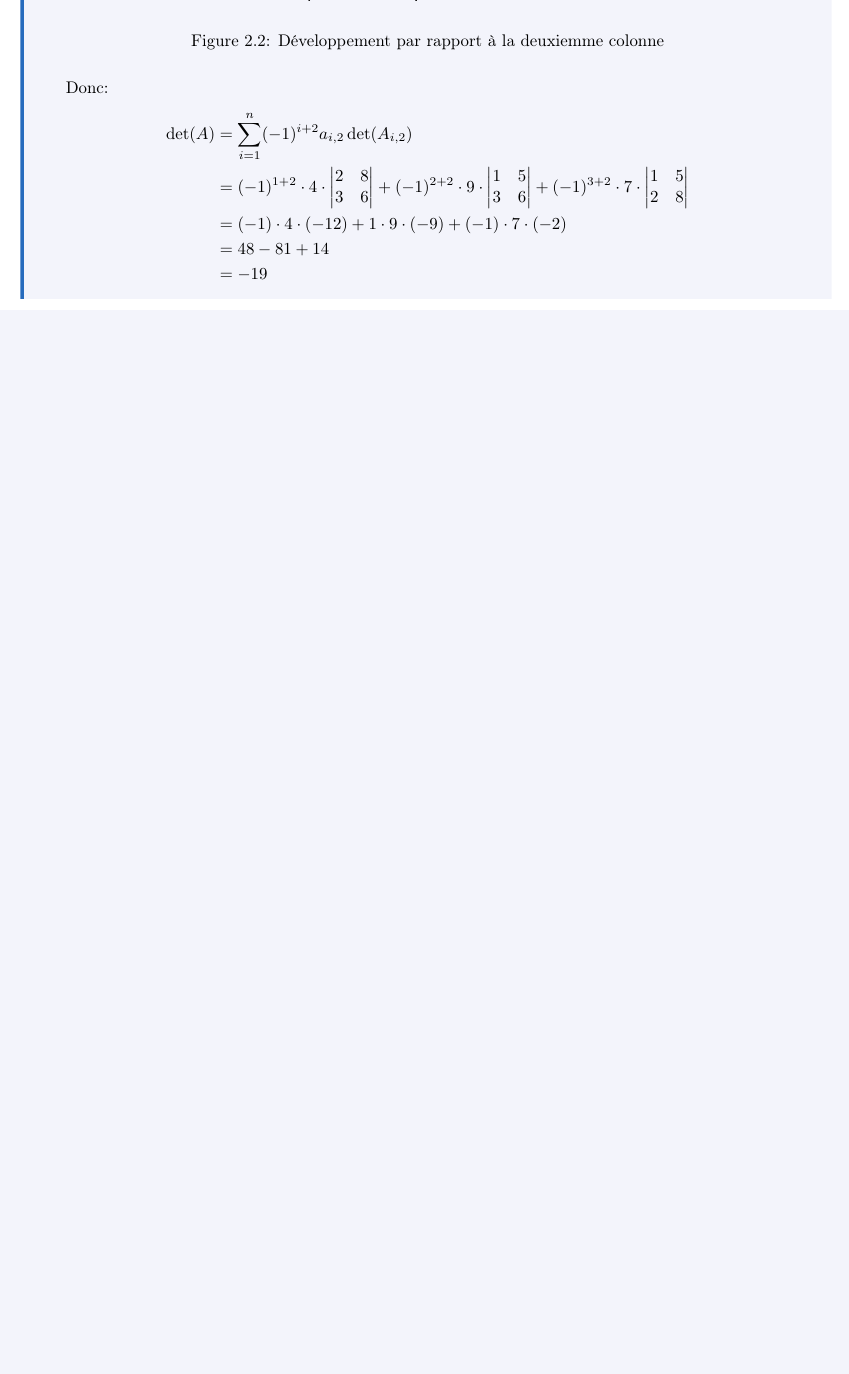
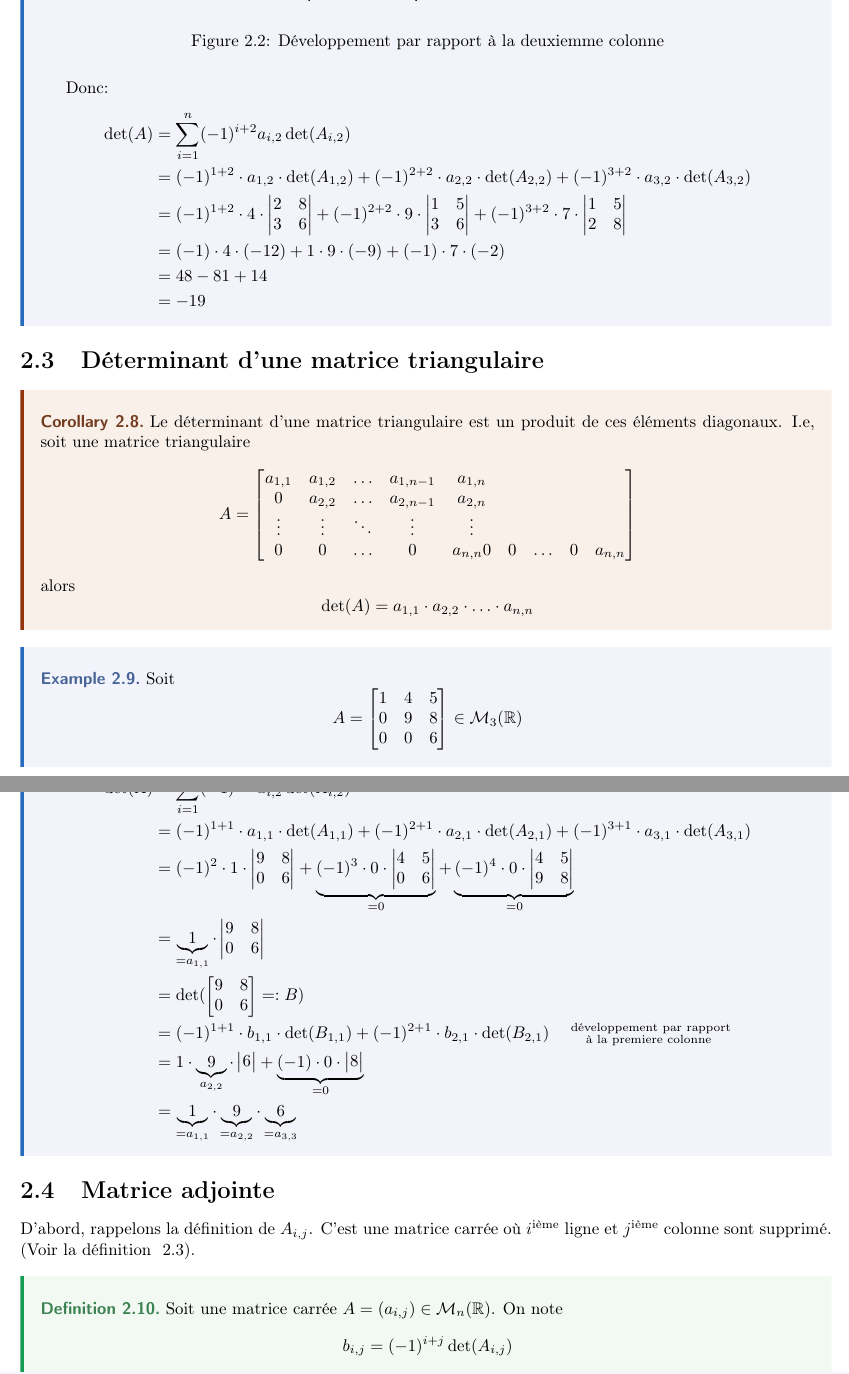
Before and after one commit to DobbiKov/semester4-lecture-notes, a LaTeX document (linalg/main.tex, which reads linalg/lec4.tex): part of page 24 of 28 before the commit and two parts of pages 24 and 25 of 30 after it, the two joined at a grey line, cut so that both start at the same text, the shorter picture padded with empty space. Compiled offline with pdfLaTeX.

Commit message:
added more to the chapter of determinants

```diff
--- a/linalg/lec4.tex
+++ b/linalg/lec4.tex
@@ -160,9 +167,58 @@ Donc:
 Donc:
 \begin{align*}
     \det(A) &= \sum_{i=1}^{n} (-1)^{i + 2} a_{i, 2} \det(A_{i, 2}) \\
+            &= (-1)^{1 + 2} \cdot a_{1, 2} \cdot \det(A_{1, 2}) + (-1)^{2 + 2} \cdot a_{2, 2} \cdot \det(A_{2,2})  + (-1)^{3 + 2} \cdot a_{3, 2} \cdot \det(A_{3, 2}) \\
             &= (-1)^{1 + 2} \cdot 4 \cdot \begin{vmatrix} 2 & 8 \\ 3 & 6 \end{vmatrix} + (-1)^{2 + 2} \cdot 9 \cdot \begin{vmatrix} 1 & 5 \\ 3 & 6 \end{vmatrix}  + (-1)^{3 + 2} \cdot 7 \cdot \begin{vmatrix} 1 & 5 \\ 2 & 8 \end{vmatrix} \\
             &= (-1) \cdot 4 \cdot (-12) + 1 \cdot 9 \cdot (-9) + (-1) \cdot 7 \cdot (-2)\\
             &= 48 - 81 + 14\\
             &= -19
 \end{align*}
 \end{eg}
+
+\section{Déterminant d'une matrice triangulaire}
+\begin{corollary}
+   Le déterminant d'une matrice triangulaire est un produit de ces éléments diagonaux. I.e, soit une matrice triangulaire
+   \[
+   A = \begin{bmatrix}
+       a_{1, 1} & a_{1, 2} & \ldots & a_{1, n-1} & a_{1, n}\\
+       0        & a_{2, 2} & \ldots & a_{2, n-1} & a_{2, n}\\
+       \vdots   & \vdots   & \ddots & \vdots     & \vdots  \\
+       0        & 0        & \ldots & 0          & a_{n, n}
+       0        & 0        & \ldots & 0          & a_{n, n}
+   \end{bmatrix}
+   \]
+   alors
+   \[
+   \det(A) = a_{1,1} \cdot a_{2,2} \cdot \ldots \cdot a_{n,n}
+   \]
+\end{corollary}
+
+\begin{eg}
+   Soit
+   \[
+   A =
+   \begin{bmatrix}
+       1 & 4 & 5\\
+       0 & 9 & 8\\
+       0 & 0 & 6
+   \end{bmatrix} \in \mathcal{M}_3(\R)
+   \]
+Développons ce déterminant par rapport à la première colonne:
+\begin{align*}
+    \det(A) &= \sum_{i=1}^{n} (-1)^{i + 2} a_{i, 2} \det(A_{i, 2}) \\
+            &= (-1)^{1 + 1} \cdot a_{1, 1} \cdot \det(A_{1, 1}) + (-1)^{2 + 1} \cdot a_{2, 1} \cdot \det(A_{2,1})  + (-1)^{3 + 1} \cdot a_{3, 1} \cdot \det(A_{3, 1}) \\
+            &= (-1)^{2} \cdot 1 \cdot \begin{vmatrix} 9 & 8 \\ 0 & 6 \end{vmatrix} + \underbrace{(-1)^{3} \cdot 0 \cdot \begin{vmatrix} 4 & 5 \\ 0 & 6 \end{vmatrix}}_{= 0}  + \underbrace{(-1)^{4} \cdot 0 \cdot \begin{vmatrix} 4 & 5 \\ 9 & 8 \end{vmatrix}}_{= 0} \\
+            &= \underbrace{1}_{= a_{1,1}} \cdot \begin{vmatrix} 9 & 8 \\ 0 & 6 \end{vmatrix}\\
+            &= \det(\begin{bmatrix} 9 & 8 \\ 0 & 6 \end{bmatrix} =: B)\\
+            &= (-1)^{1 + 1} \cdot b_{1, 1} \cdot \det(B_{1,1}) + (-1)^{2 + 1} \cdot b_{2, 1} \cdot \det(B_{2, 1}) \quad \substack{\text{ développement par rapport}\\\text{à la premiere colonne}}\\
+            &= 1 \cdot \underbrace{9}_{a_{2,2}} \cdot \begin{vmatrix} 6 \end{vmatrix} + \underbrace{(-1) \cdot 0 \cdot \begin{vmatrix} 8 \end{vmatrix} }_{= 0}\\
+            &= \underbrace{1}_{= a_{1,1}} \cdot \underbrace{9}_{= a_{2,2}} \cdot \underbrace{6}_{= a_{3,3}}
+\end{align*}
+\end{eg}
+
+\section{Matrice adjointe}
+D'abord, rappelons la définition de $A_{i,j}$. C'est une matrice carrée où $i^{\text{ième}}$ ligne et $j^{\text{ième}}$ colonne sont supprimé. (Voir la définition ~\ref{def:matrice-ligne-colonne-supprime}).
+\begin{definition}
+    Soit une matrice carrée $A = (a_{i, j}) \in \mathcal{M}_n(\R)$. On note
+    \[
+        b_{i, j} = (-1)^{i + j}\det(A_{i, j})
```
Also changed, not shown: linalg/figures/mat-ligne-1-colonne-3.pdf, linalg/figures/mat-ligne-1-colonne-3.pdf_tex, linalg/figures/mat-ligne-1-colonne-3.svg, linalg/lec4.tex (67 more changed lines).
